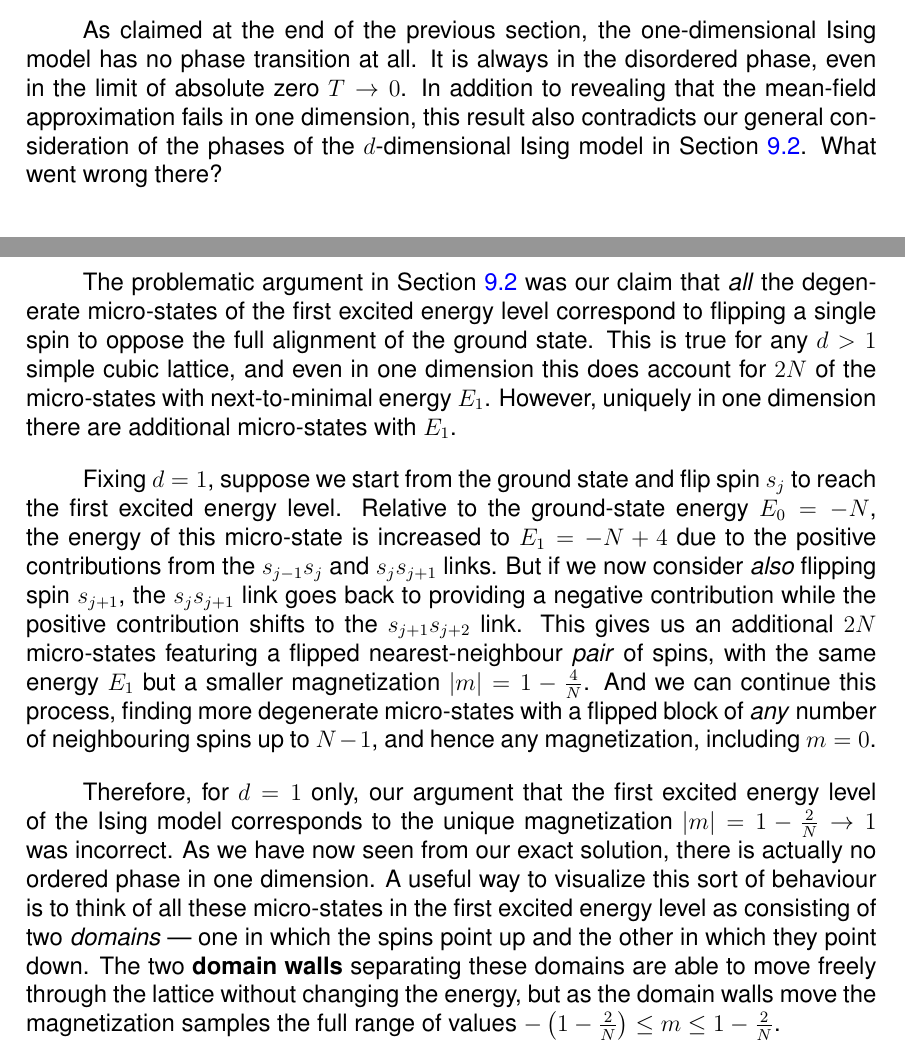
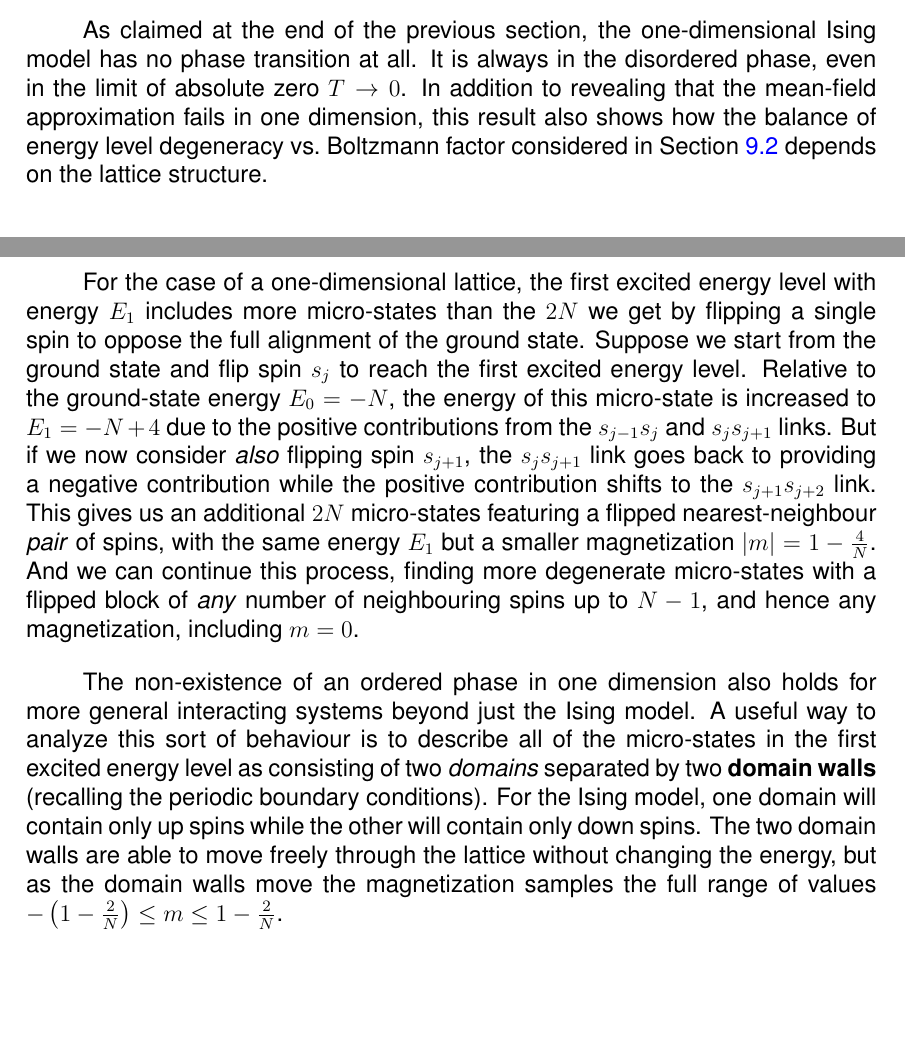
Before and after one commit to daschaich/MATH327_2023, a LaTeX document (lecture_notes/lecture.tex, which reads lecture_notes/unit09.tex): two parts of pages 148 and 149 of 170, joined at a grey line, cut so that both start at the same text, the shorter picture padded with empty space. Compiled offline with pdfLaTeX.

Commit message:
Reviewing Unit 9

```diff
--- a/lecture_notes/unit09.tex
+++ b/lecture_notes/unit09.tex
@@ -425,7 +425,7 @@ The larger number of nearest-neighbour spins produces a more reliable approximat
 
 % ------------------------------------------------------------------
 \subsection{Exact results for the Ising model}
-If time permits, it is not too hard to prove some of the exact results mentioned above, for Ising models in one and two dimensions where the mean-field approximation is least reliable.
+If time permits, it is not too hard to prove some of the exact results mentioned above, for the Ising model in one and two dimensions where the mean-field approximation is least reliable.
 
 \subsubsection{One-dimensional partition function and magnetization}
 The special property of the one-dimensional Ising model that helps us derive a closed-form expression for its partition function is the fact that it has exactly as many links as it has sites.
@@ -499,23 +499,19 @@ Upon setting $H = 0$, something remarkable happens: $\vev{m} = 0$ for all temper
 
 As claimed at the end of the previous section, the one-dimensional Ising model has no phase transition at all.
 It is always in the disordered phase, even in the limit of absolute zero $T \to 0$.
-In addition to revealing that the mean-field approximation fails in one dimension, this result also contradicts our general consideration of the phases of the $d$-dimensional Ising model in \secref{sec:Ising_phases}.
-What went wrong there?
+In addition to revealing that the mean-field approximation fails in one dimension, this result also shows how the balance of energy level degeneracy vs.\ Boltzmann factor considered in \secref{sec:Ising_phases} depends on the lattice structure.
 
-The problematic argument in \secref{sec:Ising_phases} was our claim that \textit{all} the degenerate micro-states of the first excited energy level correspond to flipping a single spin to oppose the full alignment of the ground state.
-This is true for any $d > 1$ simple cubic lattice, and even in one dimension this does account for $2N$ of the micro-states with next-to-minimal energy $E_1$.
-However, uniquely in one dimension there are additional micro-states with $E_1$.
-
-Fixing $d = 1$, suppose we start from the ground state and flip spin $s_j$ to reach the first excited energy level.
+For the case of a one-dimensional lattice, the first excited energy level with energy $E_1$ includes more micro-states than the $2N$ we get by flipping a single spin to oppose the full alignment of the ground state.
+Suppose we start from the ground state and flip spin $s_j$ to reach the first excited energy level.
 Relative to the ground-state energy $E_0 = -N$, the energy of this micro-state is increased to $E_1 = -N + 4$ due to the positive contributions from the $s_{j - 1} s_j$ and $s_j s_{j + 1}$ links.
 But if we now consider \textit{also} flipping spin $s_{j + 1}$, the $s_j s_{j + 1}$ link goes back to providing a negative contribution while the positive contribution shifts to the $s_{j + 1} s_{j + 2}$ link.
 This gives us an additional $2N$ micro-states featuring a flipped nearest-neighbour \textit{pair} of spins, with the same energy $E_1$ but a smaller magnetization $|m| = 1 - \frac{4}{N}$.
 And we can continue this process, finding more degenerate micro-states with a flipped block of \textit{any} number of neighbouring spins up to $N - 1$, and hence any magnetization, including $m = 0$.
 
-Therefore, for $d = 1$ only, our argument that the first excited energy level of the Ising model corresponds to the unique magnetization $|m| = 1 - \frac{2}{N} \to 1$ was incorrect.
-As we have now seen from our exact solution, there is actually no ordered phase in one dimension. % TODO: More generic result beyond just Ising model...
-A useful way to visualize this sort of behaviour is to think of all these micro-states in the first excited energy level as consisting of two \textit{domains} --- one in which the spins point up and the other in which they point down.
-The two \textbf{domain walls} separating these domains are able to move freely through the lattice without changing the energy, but as the domain walls move the magnetization samples the full range of values $-\left(1 - \frac{2}{N}\right) \leq m \leq 1 - \frac{2}{N}$.
+The non-existence of an ordered phase in one dimension also holds for more general interacting systems beyond just the Ising model.
+A useful way to analyze this sort of behaviour is to describe all of the micro-states in the first excited energy level as consisting of two \textit{domains} separated by two \textbf{domain walls} (recalling the periodic boundary conditions).
+For the Ising model, one domain will contain only up spins while the other will contain only down spins.
+The two domain walls are able to move freely through the lattice without changing the energy, but as the domain walls move the magnetization samples the full range of values $-\left(1 - \frac{2}{N}\right) \leq m \leq 1 - \frac{2}{N}$.
 
 \subsubsection{Two-dimensional critical temperature}
 While the zero-field Ising model on the $d = 2$ square lattice has also been exactly solved, both Onsager's original calculation and subsequent re-derivations using simpler techniques go substantially beyond this module.
```
Also changed, not shown: lecture_notes/lecture.tex (+1 -1 lines), lecture_notes/unit10.tex (+1 -1 lines), lecture_notes/unit09.tex (4 more changed lines).
